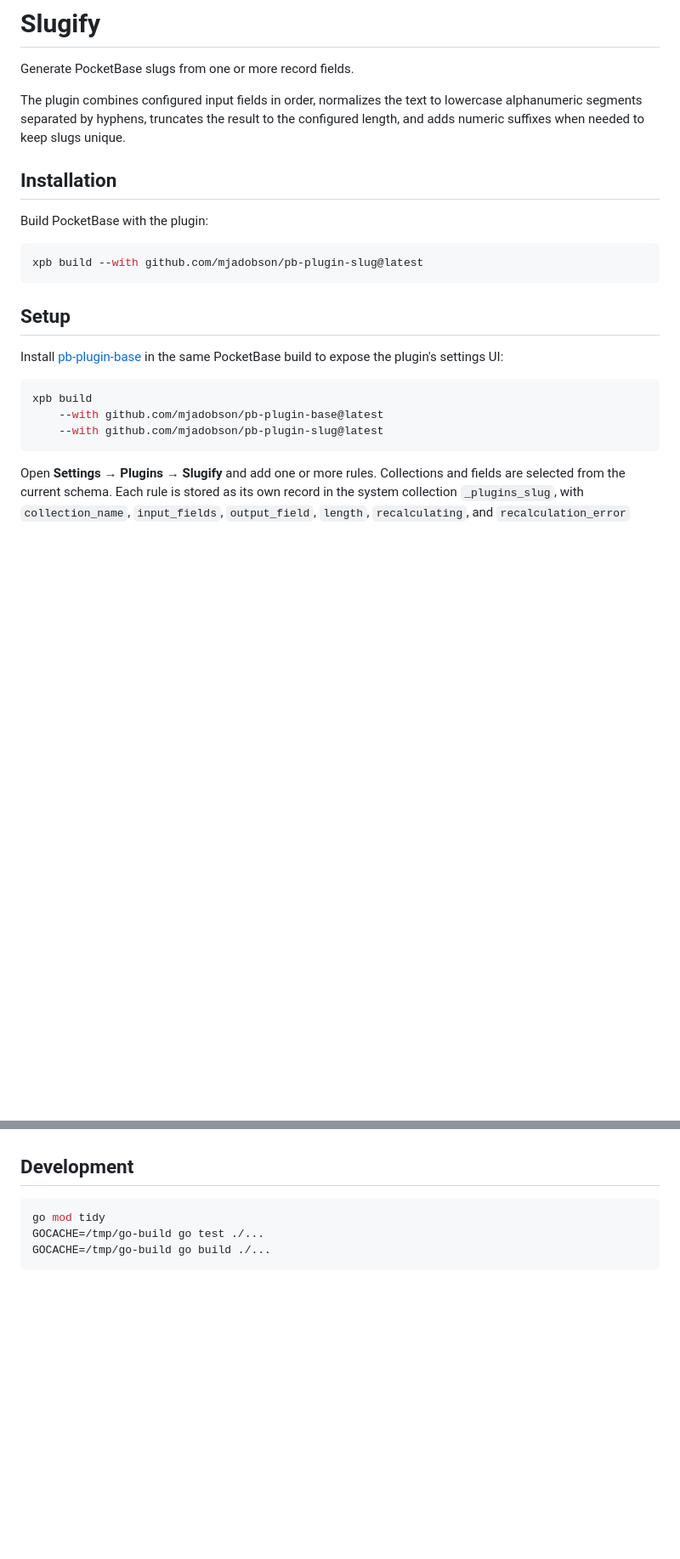
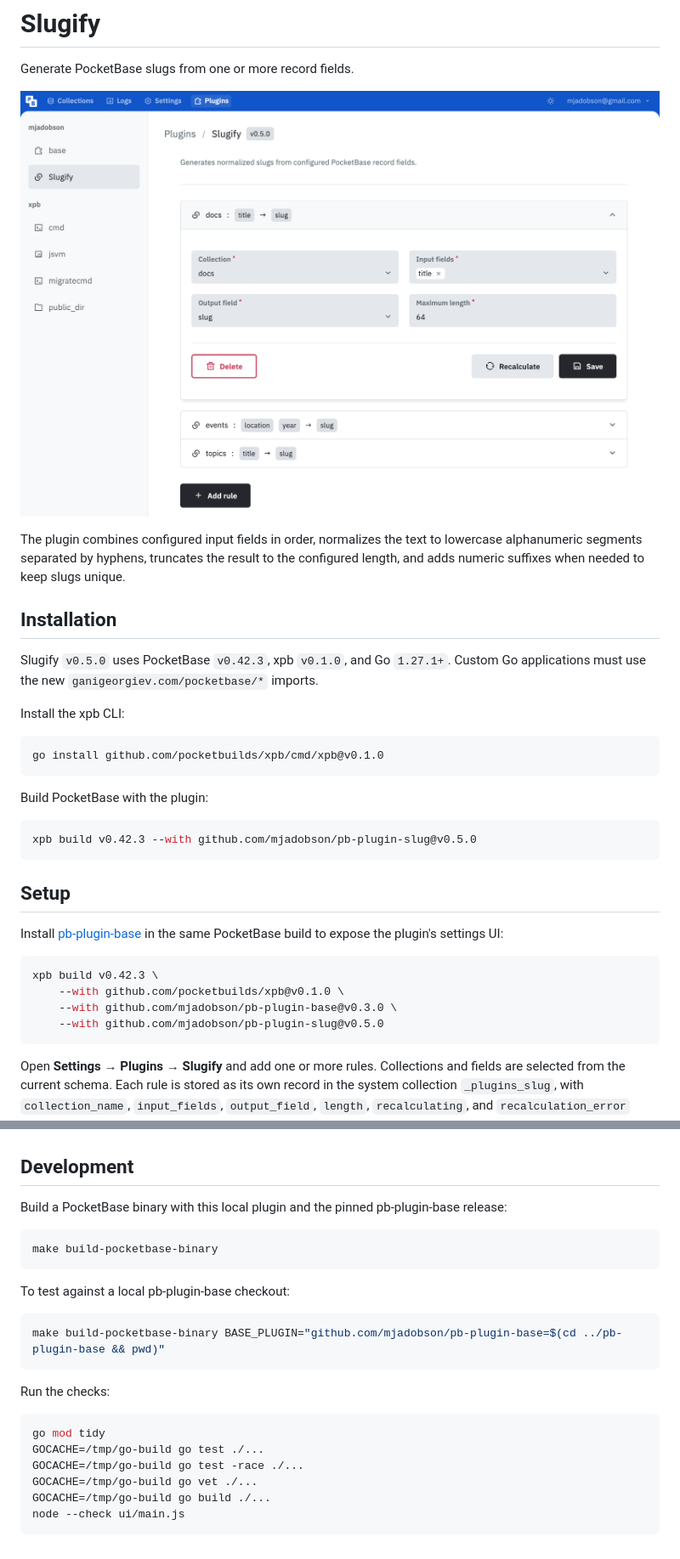
Before and after one commit to mjadobson/pb-plugin-slug, a Markdown page: README.md, 2 parts joined by grey strips. Shown at 85% size. Rendered like a GitHub page; pictures changed too: docs/images/screenshot.png (added); blank space fills up the shorter version.

Commit message:
Release v0.5.0

````diff
--- a/README.md
+++ b/README.md
@@ -1,15 +1,25 @@
 # Slugify
 
 Generate PocketBase slugs from one or more record fields.
+
+![Slugify settings in the PocketBase Superuser UI](./docs/images/screenshot.png)
 
 The plugin combines configured input fields in order, normalizes the text to lowercase alphanumeric segments separated by hyphens, truncates the result to the configured length, and adds numeric suffixes when needed to keep slugs unique.
 
 ## Installation
 
+Slugify `v0.5.0` uses PocketBase `v0.42.3`, xpb `v0.1.0`, and Go `1.27.1+`. Custom Go applications must use the new `ganigeorgiev.com/pocketbase/*` imports.
+
+Install the xpb CLI:
+
+```sh
+go install github.com/pocketbuilds/xpb/cmd/xpb@v0.1.0
+```
+
 Build PocketBase with the plugin:
 
 ```sh
-xpb build --with github.com/mjadobson/pb-plugin-slug@latest
+xpb build v0.42.3 --with github.com/mjadobson/pb-plugin-slug@v0.5.0
 ```
 
 ## Setup
@@ -17,9 +27,10 @@ xpb build --with github.com/mjadobson/pb-plugin-slug@latest
 Install [pb-plugin-base](https://github.com/mjadobson/pb-plugin-base) in the same PocketBase build to expose the plugin's settings UI:
 
 ```sh
-xpb build
-    --with github.com/mjadobson/pb-plugin-base@latest
-    --with github.com/mjadobson/pb-plugin-slug@latest
+xpb build v0.42.3 \
+    --with github.com/pocketbuilds/xpb@v0.1.0 \
+    --with github.com/mjadobson/pb-plugin-base@v0.3.0 \
+    --with github.com/mjadobson/pb-plugin-slug@v0.5.0
 ```
 
 Open **Settings → Plugins → Slugify** and add one or more rules. Collections and fields are selected from the current schema. Each rule is stored as its own record in the system collection `_plugins_slug`, with `collection_name`, `input_fields`, `output_field`, `length`, `recalculating`, and `recalculation_error` fields.
@@ -95,8 +106,25 @@ Managed by the plugin. It is cleared when a recalculation starts and stores the
 
 ## Development
 
+Build a PocketBase binary with this local plugin and the pinned pb-plugin-base release:
+
+```sh
+make build-pocketbase-binary
+```
+
+To test against a local pb-plugin-base checkout:
+
+```sh
+make build-pocketbase-binary BASE_PLUGIN="github.com/mjadobson/pb-plugin-base=$(cd ../pb-plugin-base && pwd)"
+```
+
+Run the checks:
+
 ```sh
 go mod tidy
 GOCACHE=/tmp/go-build go test ./...
+GOCACHE=/tmp/go-build go test -race ./...
+GOCACHE=/tmp/go-build go vet ./...
 GOCACHE=/tmp/go-build go build ./...
+node --check ui/main.js
 ```
````
Also changed, not shown: 5 other files.
